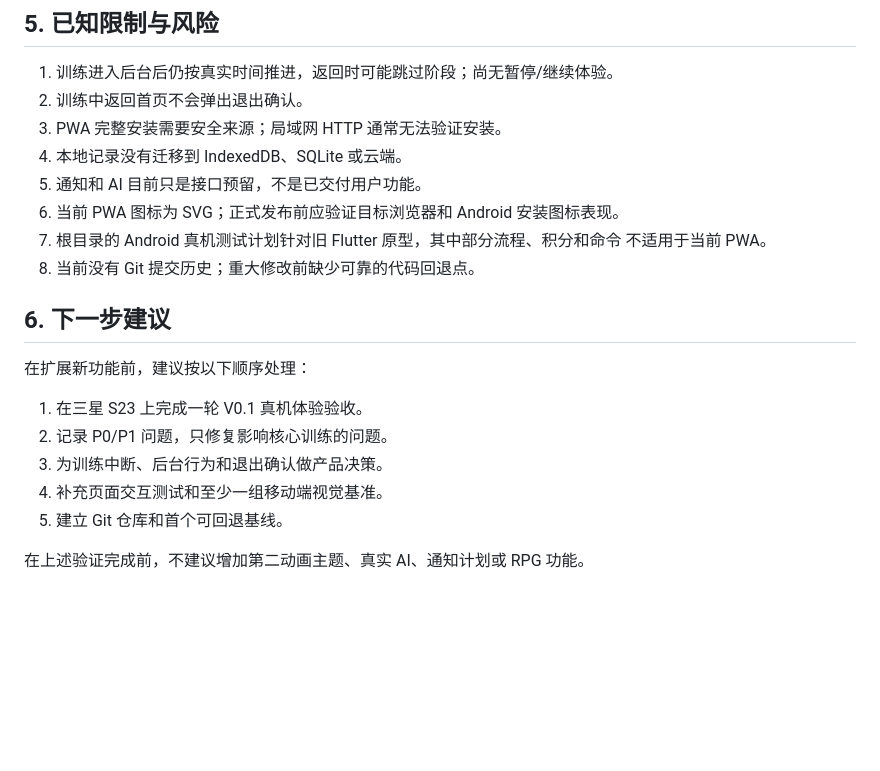
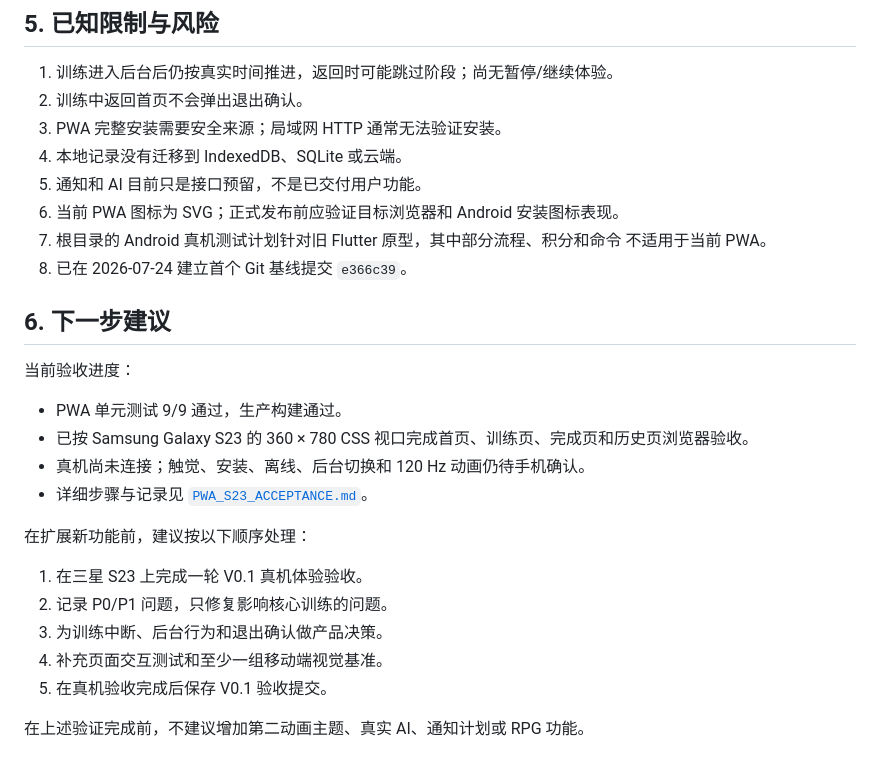
Before and after one commit to niuroumian1/pelvic-core-training, a Markdown page: docs/PROJECT_STATUS.md, the part around the change. Drawn GitHub-style; blank space fills up the shorter version.

Commit message:
docs: record Samsung S23 acceptance baseline

```diff
--- a/docs/PROJECT_STATUS.md
+++ b/docs/PROJECT_STATUS.md
@@ -129,9 +129,16 @@ RELAX 5 秒
 6. 当前 PWA 图标为 SVG；正式发布前应验证目标浏览器和 Android 安装图标表现。
 7. 根目录的 Android 真机测试计划针对旧 Flutter 原型，其中部分流程、积分和命令
    不适用于当前 PWA。
-8. 当前没有 Git 提交历史；重大修改前缺少可靠的代码回退点。
+8. 已在 2026-07-24 建立首个 Git 基线提交 `e366c39`。
 
 ## 6. 下一步建议
+
+当前验收进度：
+
+- PWA 单元测试 9/9 通过，生产构建通过。
+- 已按 Samsung Galaxy S23 的 360 × 780 CSS 视口完成首页、训练页、完成页和历史页浏览器验收。
+- 真机尚未连接；触觉、安装、离线、后台切换和 120 Hz 动画仍待手机确认。
+- 详细步骤与记录见 [`PWA_S23_ACCEPTANCE.md`](./PWA_S23_ACCEPTANCE.md)。
 
 在扩展新功能前，建议按以下顺序处理：
 
@@ -139,6 +146,6 @@ RELAX 5 秒
 2. 记录 P0/P1 问题，只修复影响核心训练的问题。
 3. 为训练中断、后台行为和退出确认做产品决策。
 4. 补充页面交互测试和至少一组移动端视觉基准。
-5. 建立 Git 仓库和首个可回退基线。
+5. 在真机验收完成后保存 V0.1 验收提交。
 
 在上述验证完成前，不建议增加第二动画主题、真实 AI、通知计划或 RPG 功能。
```
Also changed, not shown: docs/PWA_S23_ACCEPTANCE.md (added, +111 -0 lines).
